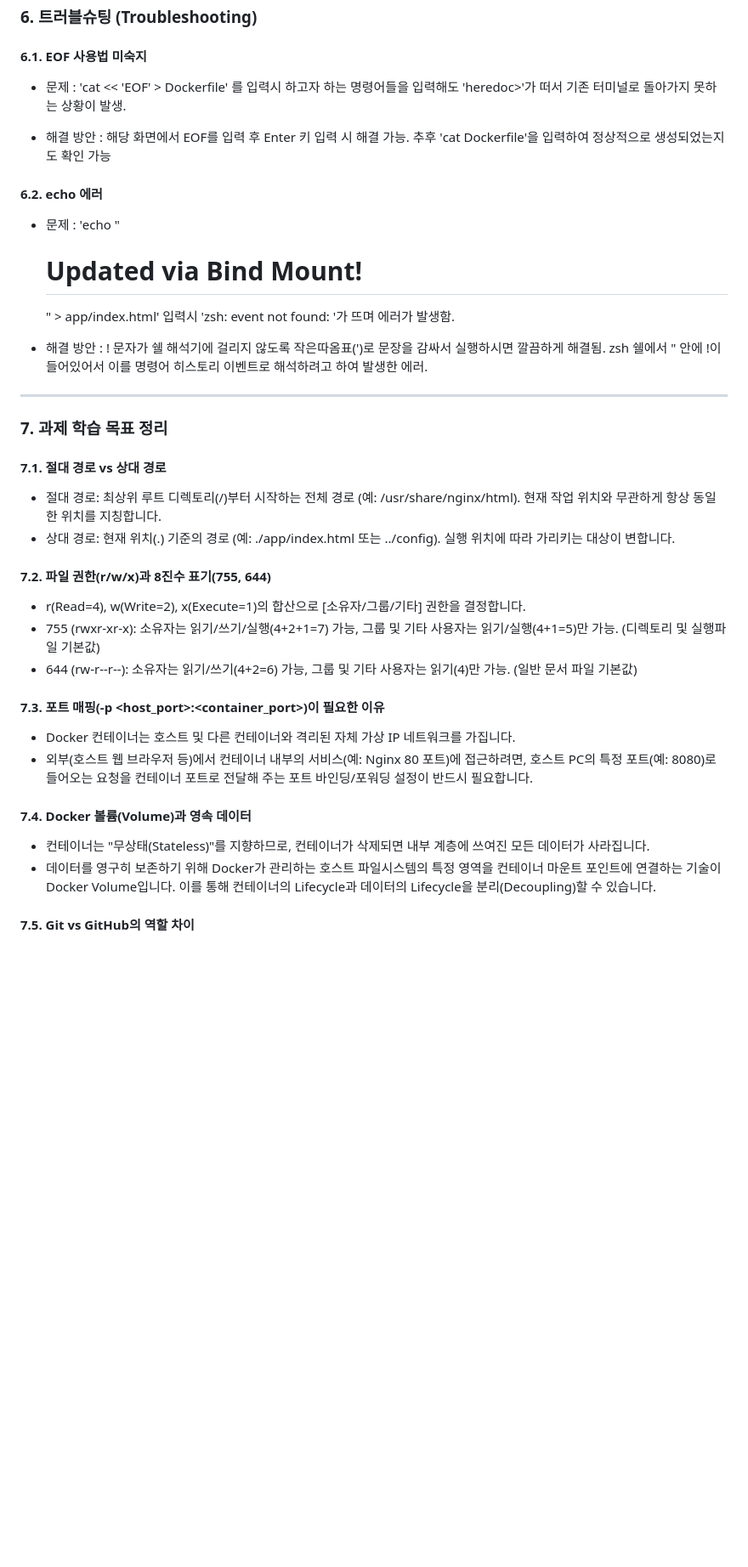
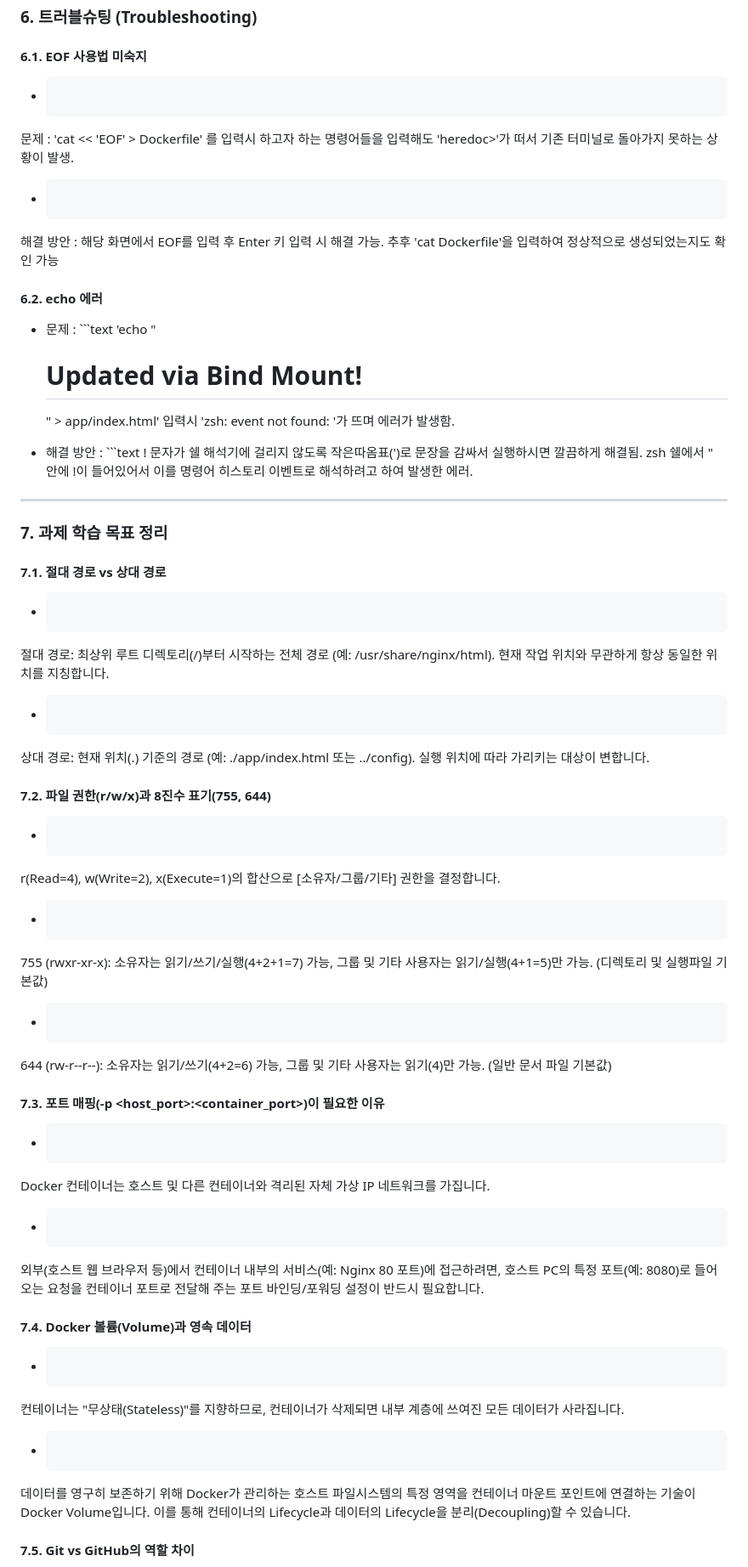
Before and after one commit to woochul0516/woochul_codyssey, a Markdown page: E1-1/README.md, the part around one of its changes. Shown at 85% size. GitHub-like rendering; blank space fills up the shorter version.

Commit message:
E1-1 README 수정본 ver.3

````diff
--- a/E1-1/README.md
+++ b/E1-1/README.md
@@ -511,33 +511,46 @@ branch.main.vscode-merge-base=origin/main
 
 ### 6. 트러블슈팅 (Troubleshooting)
 #### 6.1. EOF 사용법 미숙지
-- 문제 : 'cat << 'EOF' > Dockerfile' 를 입력시 하고자 하는 명령어들을 입력해도 'heredoc>'가 떠서 기존 터미널로 돌아가지 못하는 상황이 발생.
+- ```text
+문제 : 'cat << 'EOF' > Dockerfile' 를 입력시 하고자 하는 명령어들을 입력해도 'heredoc>'가 떠서 기존 터미널로 돌아가지 못하는 상황이 발생.
 
-- 해결 방안 : 해당 화면에서 EOF를 입력 후 Enter 키 입력 시 해결 가능. 추후 'cat Dockerfile'을 입력하여 정상적으로 생성되었는지도 확인 가능
+- ```text
+해결 방안 : 해당 화면에서 EOF를 입력 후 Enter 키 입력 시 해결 가능. 추후 'cat Dockerfile'을 입력하여 정상적으로 생성되었는지도 확인 가능
 
 #### 6.2. echo 에러
-- 문제 : 'echo "<h1>Updated via Bind Mount!</h1>" > app/index.html' 입력시 'zsh: event not found: </h1>'가 뜨며 에러가 발생함.
+- 문제 : ```text
+'echo "<h1>Updated via Bind Mount!</h1>" > app/index.html' 입력시 'zsh: event not found: </h1>'가 뜨며 에러가 발생함.
 
-- 해결 방안 : ! 문자가 쉘 해석기에 걸리지 않도록 작은따옴표(')로 문장을 감싸서 실행하시면 깔끔하게 해결됨. zsh 쉘에서 " 안에 !</h1>이 들어있어서 이를 명령어 히스토리 이벤트로 해석하려고 하여 발생한 에러.
+- 해결 방안 : ```text
+! 문자가 쉘 해석기에 걸리지 않도록 작은따옴표(')로 문장을 감싸서 실행하시면 깔끔하게 해결됨. zsh 쉘에서 " 안에 !</h1>이 들어있어서 이를 명령어 히스토리 이벤트로 해석하려고 하여 발생한 에러.
 
 ---
 
 ### 7. 과제 학습 목표 정리
 #### 7.1. 절대 경로 vs 상대 경로
-- 절대 경로: 최상위 루트 디렉토리(/)부터 시작하는 전체 경로 (예: /usr/share/nginx/html). 현재 작업 위치와 무관하게 항상 동일한 위치를 지칭합니다.
-- 상대 경로: 현재 위치(.) 기준의 경로 (예: ./app/index.html 또는 ../config). 실행 위치에 따라 가리키는 대상이 변합니다.
+- ```text
+절대 경로: 최상위 루트 디렉토리(/)부터 시작하는 전체 경로 (예: /usr/share/nginx/html). 현재 작업 위치와 무관하게 항상 동일한 위치를 지칭합니다.
+- ```text
+상대 경로: 현재 위치(.) 기준의 경로 (예: ./app/index.html 또는 ../config). 실행 위치에 따라 가리키는 대상이 변합니다.
 
 #### 7.2. 파일 권한(r/w/x)과 8진수 표기(755, 644)
-- r(Read=4), w(Write=2), x(Execute=1)의 합산으로 [소유자/그룹/기타] 권한을 결정합니다.
-- 755 (rwxr-xr-x): 소유자는 읽기/쓰기/실행(4+2+1=7) 가능, 그룹 및 기타 사용자는 읽기/실행(4+1=5)만 가능. (디렉토리 및 실행파일 기본값)
-- 644 (rw-r--r--): 소유자는 읽기/쓰기(4+2=6) 가능, 그룹 및 기타 사용자는 읽기(4)만 가능. (일반 문서 파일 기본값)
+- ```text
+r(Read=4), w(Write=2), x(Execute=1)의 합산으로 [소유자/그룹/기타] 권한을 결정합니다.
+- ```text
+755 (rwxr-xr-x): 소유자는 읽기/쓰기/실행(4+2+1=7) 가능, 그룹 및 기타 사용자는 읽기/실행(4+1=5)만 가능. (디렉토리 및 실행파일 기본값)
+- ```text
+644 (rw-r--r--): 소유자는 읽기/쓰기(4+2=6) 가능, 그룹 및 기타 사용자는 읽기(4)만 가능. (일반 문서 파일 기본값)
 
 #### 7.3. 포트 매핑(-p <host_port>:<container_port>)이 필요한 이유
-- Docker 컨테이너는 호스트 및 다른 컨테이너와 격리된 자체 가상 IP 네트워크를 가집니다.
-- 외부(호스트 웹 브라우저 등)에서 컨테이너 내부의 서비스(예: Nginx 80 포트)에 접근하려면, 호스트 PC의 특정 포트(예: 8080)로 들어오는 요청을 컨테이너 포트로 전달해 주는 포트 바인딩/포워딩 설정이 반드시 필요합니다.
+- ```text
+Docker 컨테이너는 호스트 및 다른 컨테이너와 격리된 자체 가상 IP 네트워크를 가집니다.
+- ```text
+외부(호스트 웹 브라우저 등)에서 컨테이너 내부의 서비스(예: Nginx 80 포트)에 접근하려면, 호스트 PC의 특정 포트(예: 8080)로 들어오는 요청을 컨테이너 포트로 전달해 주는 포트 바인딩/포워딩 설정이 반드시 필요합니다.
 
 #### 7.4. Docker 볼륨(Volume)과 영속 데이터
-- 컨테이너는 "무상태(Stateless)"를 지향하므로, 컨테이너가 삭제되면 내부 계층에 쓰여진 모든 데이터가 사라집니다.
-- 데이터를 영구히 보존하기 위해 Docker가 관리하는 호스트 파일시스템의 특정 영역을 컨테이너 마운트 포인트에 연결하는 기술이 Docker Volume입니다. 이를 통해 컨테이너의 Lifecycle과 데이터의 Lifecycle을 분리(Decoupling)할 수 있습니다.
+- ```text
+컨테이너는 "무상태(Stateless)"를 지향하므로, 컨테이너가 삭제되면 내부 계층에 쓰여진 모든 데이터가 사라집니다.
+- ```text
+데이터를 영구히 보존하기 위해 Docker가 관리하는 호스트 파일시스템의 특정 영역을 컨테이너 마운트 포인트에 연결하는 기술이 Docker Volume입니다. 이를 통해 컨테이너의 Lifecycle과 데이터의 Lifecycle을 분리(Decoupling)할 수 있습니다.
 
 #### 7.5. Git vs GitHub의 역할 차이
````
Also changed, not shown: other parts of E1-1/README.md (+4 -2 lines).
